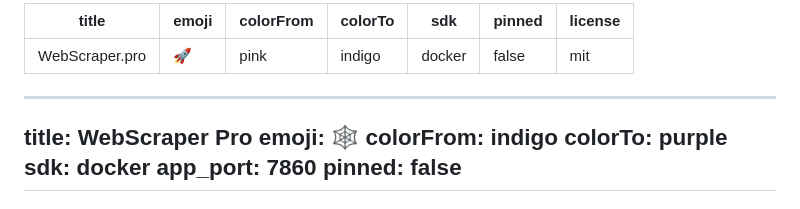
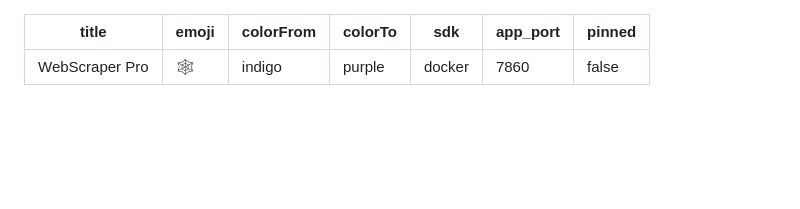
Before and after one commit to lovnishverma/WebScraper.pro, a Markdown page: README.md, the part around the change. Drawn GitHub-style; blank space fills up the shorter version.

```diff
--- a/README.md
+++ b/README.md
@@ -1,13 +1,3 @@
----
-title: WebScraper.pro
-emoji: 🚀
-colorFrom: pink
-colorTo: indigo
-sdk: docker
-pinned: false
-license: mit
----
-
 ---
 title: WebScraper Pro
 emoji: 🕸️
```
